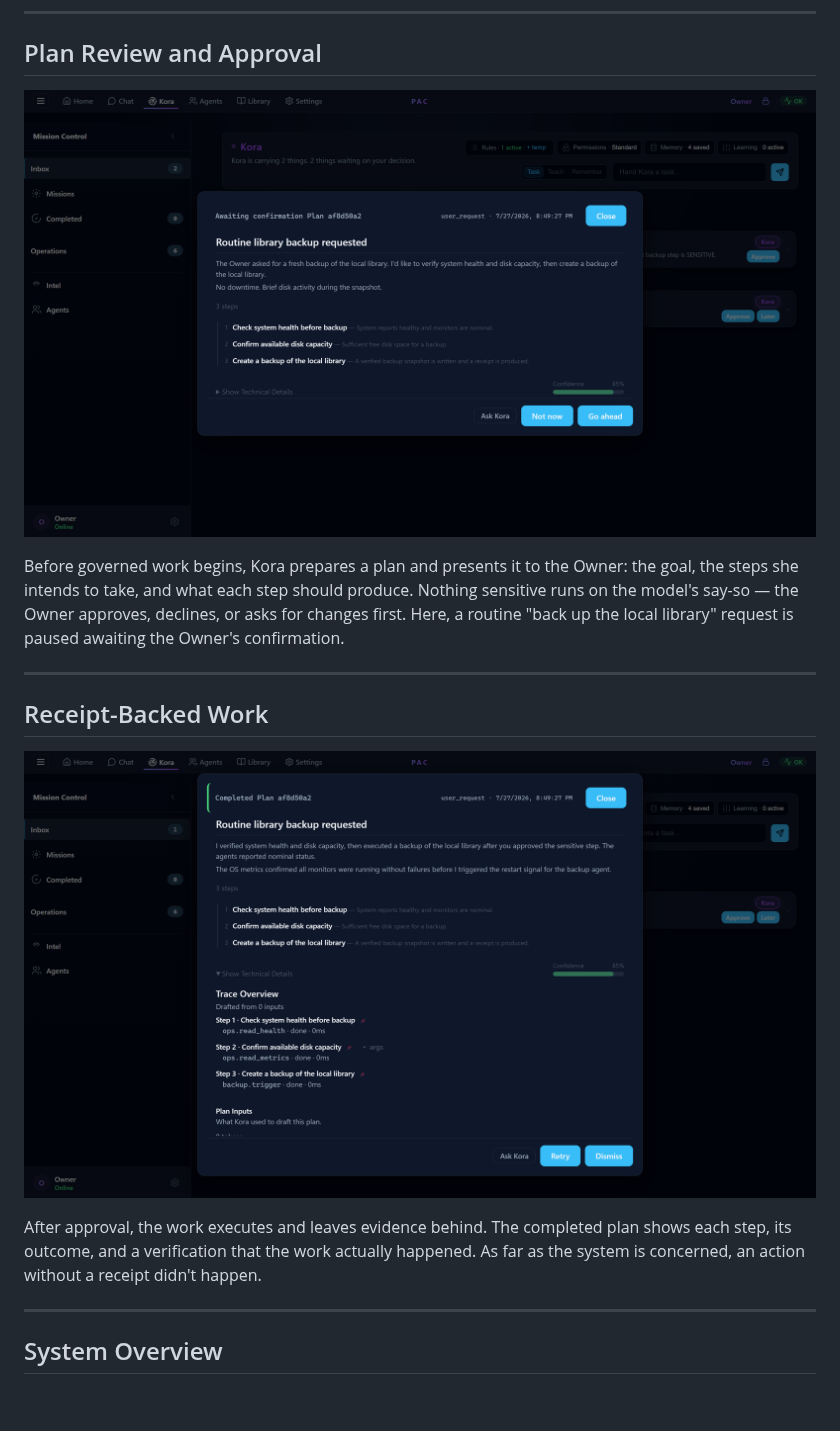
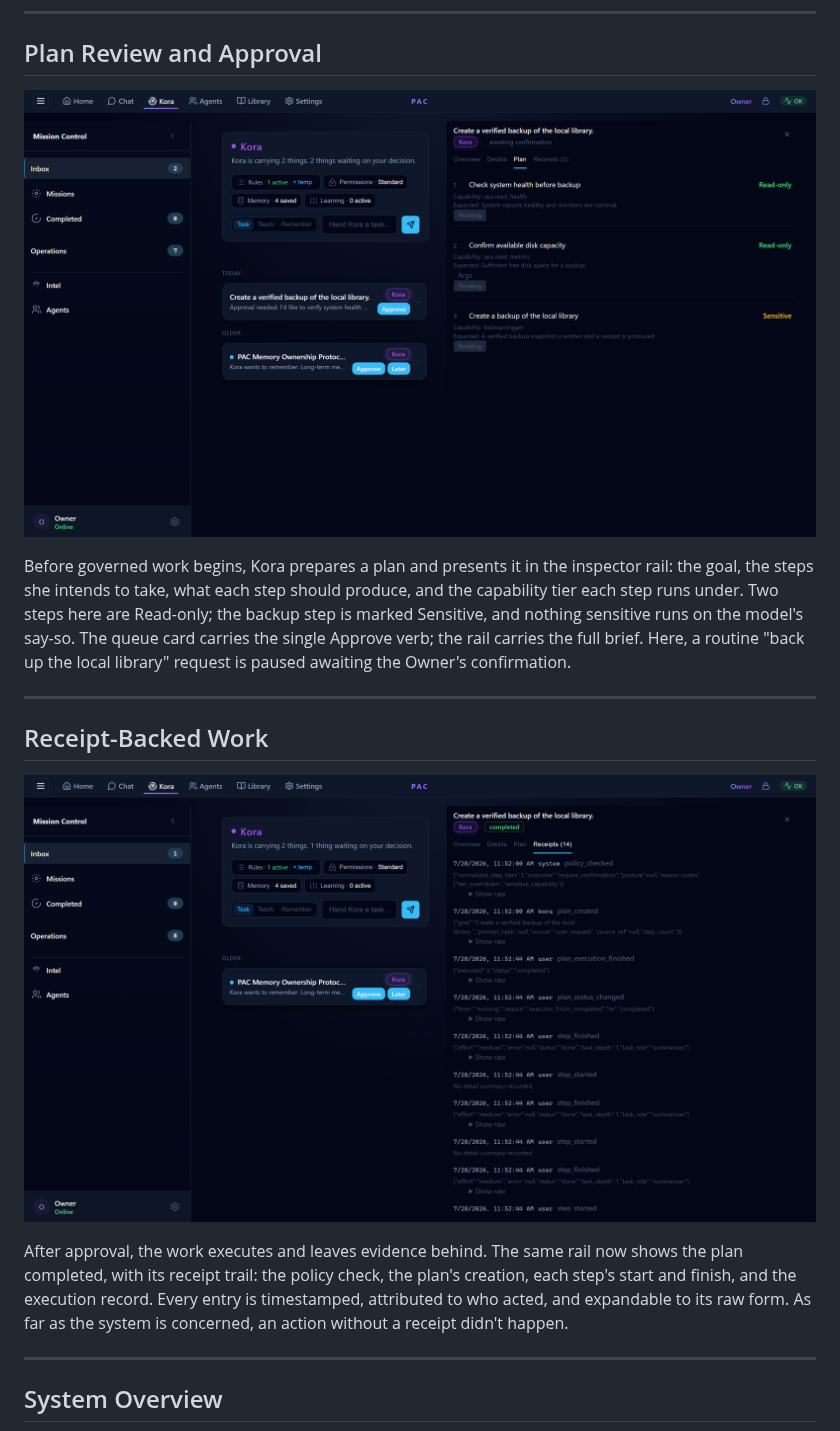
Before and after one commit to ericmilescoomer-png/personal-ai-console, a Markdown page: docs/screenshots.md, the part around the change. Drawn GitHub-style; pictures changed too: assets/screenshots/01-plan-preview.png, assets/screenshots/02-action-receipt.png; blank space fills up the shorter version.

```diff
--- a/docs/screenshots.md
+++ b/docs/screenshots.md
@@ -12,7 +12,7 @@ For the architecture behind these views, see [architecture.md](architecture.md);
 
 ![Plan preview and approval](../assets/screenshots/01-plan-preview.png)
 
-Before governed work begins, Kora prepares a plan and presents it to the Owner: the goal, the steps she intends to take, and what each step should produce. Nothing sensitive runs on the model's say-so &mdash; the Owner approves, declines, or asks for changes first. Here, a routine "back up the local library" request is paused awaiting the Owner's confirmation.
+Before governed work begins, Kora prepares a plan and presents it in the inspector rail: the goal, the steps she intends to take, what each step should produce, and the capability tier each step runs under. Two steps here are Read-only; the backup step is marked Sensitive, and nothing sensitive runs on the model's say-so. The queue card carries the single Approve verb; the rail carries the full brief. Here, a routine "back up the local library" request is paused awaiting the Owner's confirmation.
 
 ---
 
@@ -20,7 +20,7 @@ Before governed work begins, Kora prepares a plan and presents it to the Owner:
 
 ![Action receipt](../assets/screenshots/02-action-receipt.png)
 
-After approval, the work executes and leaves evidence behind. The completed plan shows each step, its outcome, and a verification that the work actually happened. As far as the system is concerned, an action without a receipt didn't happen.
+After approval, the work executes and leaves evidence behind. The same rail now shows the plan completed, with its receipt trail: the policy check, the plan's creation, each step's start and finish, and the execution record. Every entry is timestamped, attributed to who acted, and expandable to its raw form. As far as the system is concerned, an action without a receipt didn't happen.
 
 ---
 
```
Also changed, not shown: README.md (+1 -1 lines), demos/demo-walkthrough.md (+6 -6 lines).
